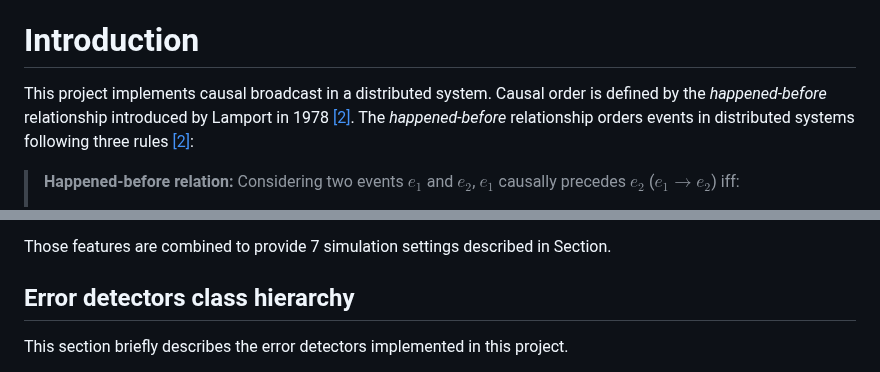
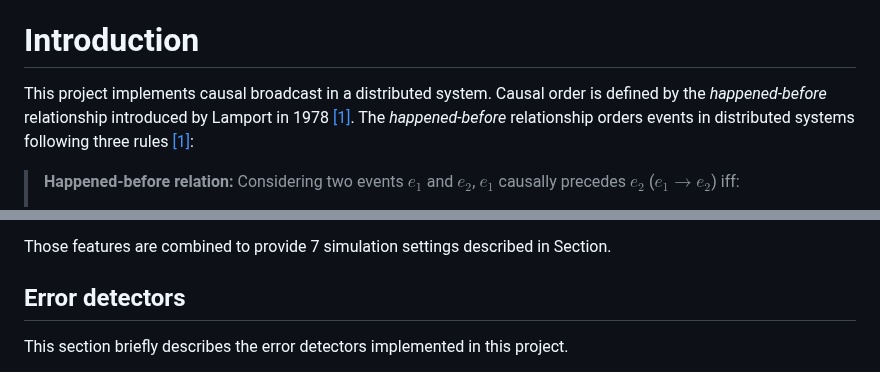
Before and after one commit to Wilhelm2/ErrorDetectors, a Markdown page: README.md, 2 parts joined by grey strips. Rendered like a GitHub page.

Commit message:
mainpage

```diff
--- a/README.md
+++ b/README.md
@@ -4,8 +4,8 @@
 # Introduction
 
 This project implements causal broadcast in a distributed system.
-Causal order is defined by the *happened-before* relationship introduced by Lamport in 1978 [[2]](https://amturing.acm.org/p558-lamport.pdf).
-The *happened-before* relationship orders events in distributed systems following three rules [[2]](https://amturing.acm.org/p558-lamport.pdf):
+Causal order is defined by the *happened-before* relationship introduced by Lamport in 1978 [[1]](https://amturing.acm.org/p558-lamport.pdf).
+The *happened-before* relationship orders events in distributed systems following three rules [[1]](https://amturing.acm.org/p558-lamport.pdf):
 
 >**Happened-before relation:**
 >	Considering two events $e_1$ and $e_2$, $e_1$ causally precedes $e_2$ ($e_1 \rightarrow e_2$) iff:
@@ -28,7 +28,7 @@ Causal order ensures that any two causally related messages are delivered to app
 
 Those features are combined to provide 7 simulation settings described in Section.
 
-## Error detectors class hierarchy
+## Error detectors
 
 This section briefly describes the error detectors implemented in this project.
 
```
Also changed, not shown: other parts of README.md (+1 -1 lines).
